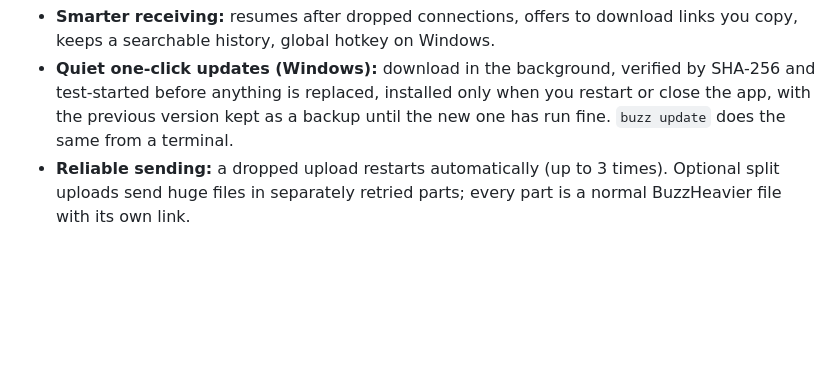
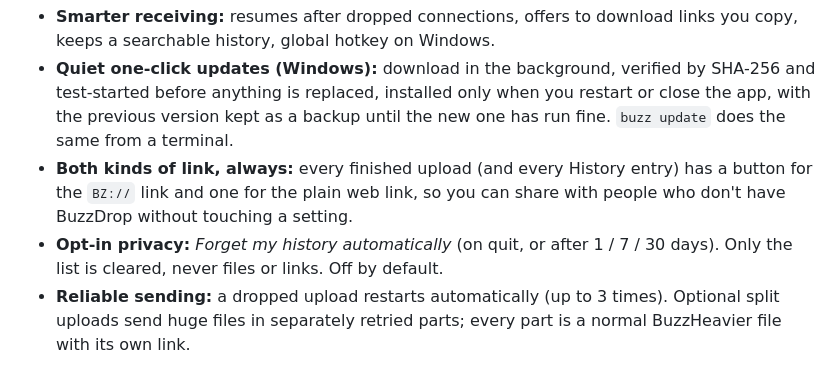
Before and after one commit to YAYTN/BuzzDrop, a Markdown page: CHANGELOG.md, the part around the change. Drawn GitHub-style; blank space fills up the shorter version.

```diff
--- a/CHANGELOG.md
+++ b/CHANGELOG.md
@@ -10,6 +10,8 @@ First release of BuzzDrop: drop a file, get a link; click a link, get the file.
 - **One window:** Send / Receive / History tabs, drag & drop, paste-to-send, live speed and time left, light/dark/system themes, notifications, keyboard shortcuts, high-DPI.
 - **Smarter receiving:** resumes after dropped connections, offers to download links you copy, keeps a searchable history, global hotkey on Windows.
 - **Quiet one-click updates (Windows):** download in the background, verified by SHA-256 and test-started before anything is replaced, installed only when you restart or close the app, with the previous version kept as a backup until the new one has run fine. `buzz update` does the same from a terminal.
+- **Both kinds of link, always:** every finished upload (and every History entry) has a button for the `BZ://` link and one for the plain web link, so you can share with people who don't have BuzzDrop without touching a setting.
+- **Opt-in privacy:** *Forget my history automatically* (on quit, or after 1 / 7 / 30 days). Only the list is cleared, never files or links. Off by default.
 - **Reliable sending:** a dropped upload restarts automatically (up to 3 times). Optional split uploads send huge files in separately retried parts; every part is a normal BuzzHeavier file with its own link.
 
 ### Safe by design
```
Also changed, not shown: README.md (+1 -1 lines), docs/dark-receive.png, docs/dark-send.png, docs/dark-settings.png, docs/light-history.png, docs/light-send.png, 6 other files.
